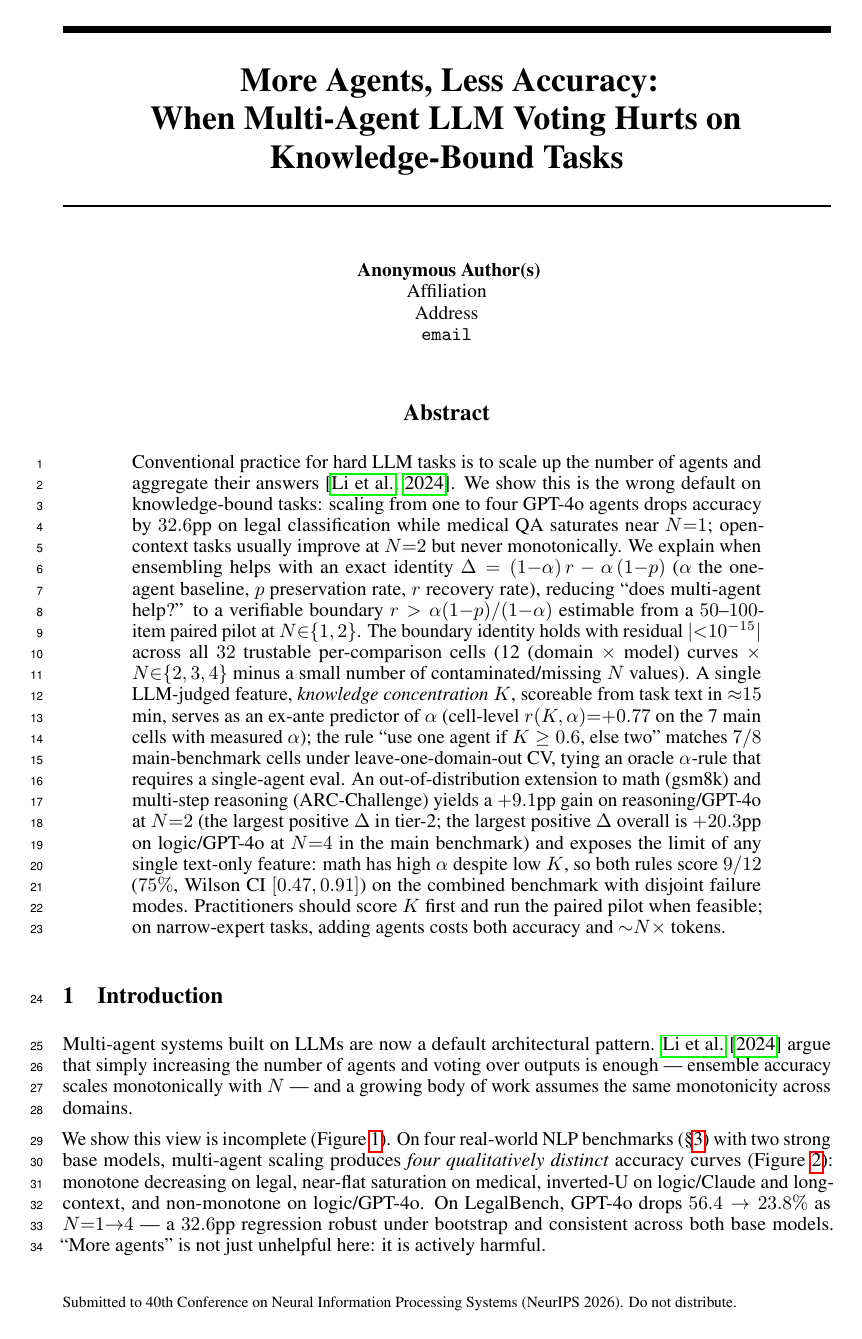
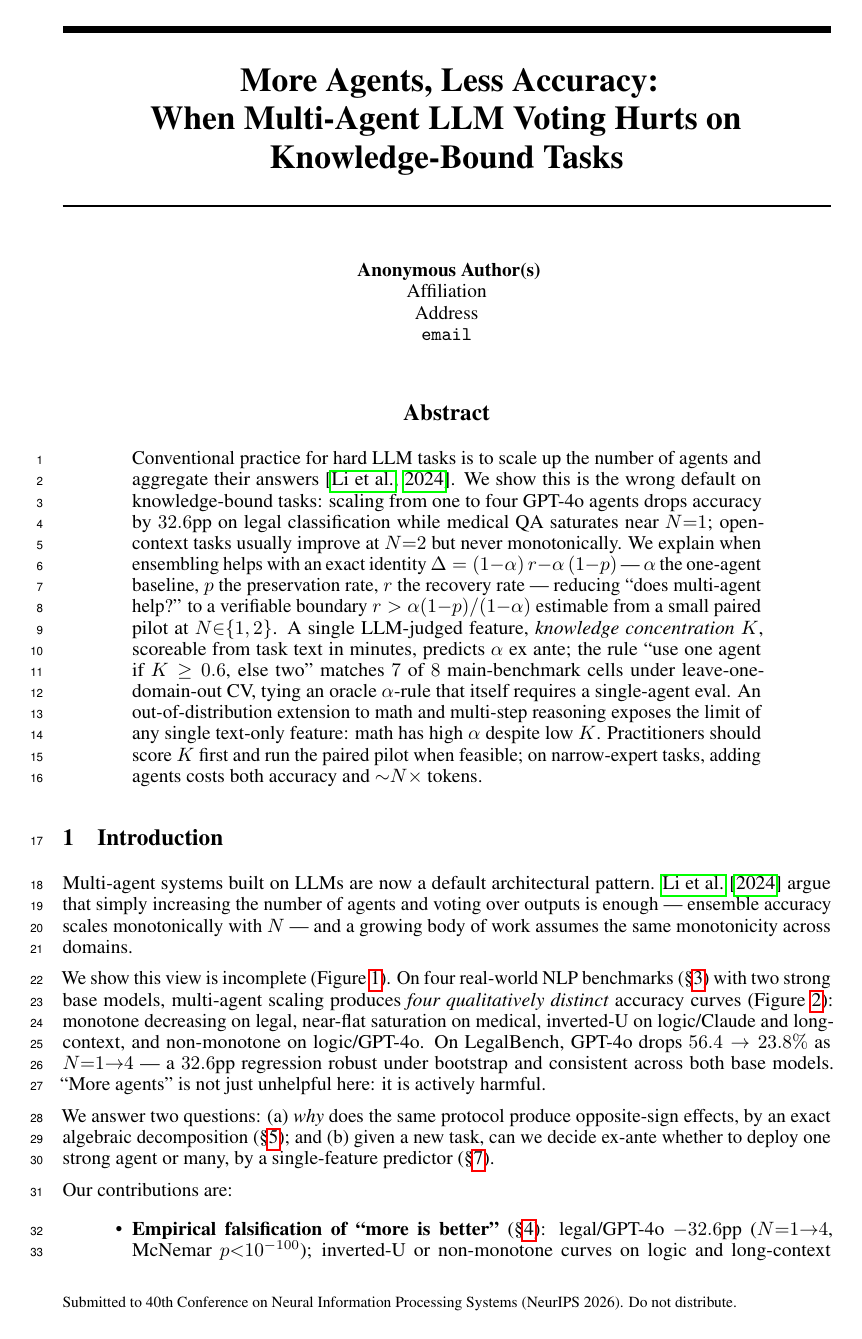
Before and after one commit to redsapphare-alt/paper-anon-2026, a LaTeX paper (paper/agent_count_neurips_2026.tex): page 1 of 20. Compiled offline with pdfLaTeX.

Commit message:
Tighten abstract: reduce numerical density (~16 -> 4 claims)
Cut from abstract (relegated to body/tables): residual <1e-15 across
32 cells, 12 (D x M) curves x N in {2,3,4} count, ~15 min judge time,
r(K, alpha)=+0.77 on 7 main cells, +9.1pp reasoning OOD gain, +20.3pp
logic max, 9/12 (75%) combined LOO with Wilson CI [0.47, 0.91].

Kept 4 headline numerical claims: -32.6pp legal regression, K >= 0.6
threshold, 7 of 8 cells matched under LOO, plus N values for context
and the algebraic identity. Word count 340 -> 197.

```diff
--- a/paper/agent_count_neurips_2026.tex
+++ b/paper/agent_count_neurips_2026.tex
@@ -36,7 +36,7 @@
 \maketitle
 
 \begin{abstract}
-Conventional practice for hard LLM tasks is to scale up the number of agents and aggregate their answers~\citep{li2024moreagents}. We show this is the wrong default on knowledge-bound tasks: scaling from one to four GPT-4o agents drops accuracy by $32.6$pp on legal classification while medical QA saturates near $N{=}1$; open-context tasks usually improve at $N{=}2$ but never monotonically. We explain when ensembling helps with an exact identity $\Delta = (1{-}\alpha)\,r - \alpha\,(1{-}p)$ ($\alpha$ the one-agent baseline, $p$ preservation rate, $r$ recovery rate), reducing ``does multi-agent help?'' to a verifiable boundary $r > \alpha(1{-}p)/(1{-}\alpha)$ estimable from a $50$--$100$-item paired pilot at $N{\in}\{1,2\}$. The boundary identity holds with residual $|{<}10^{-15}|$ across all $32$ trustable per-comparison cells (12 (domain $\times$ model) curves $\times$ $N{\in}\{2,3,4\}$ minus a small number of contaminated/missing $N$ values). A single LLM-judged feature, \emph{knowledge concentration} $K$, scoreable from task text in ${\approx}15$ min, serves as an ex-ante predictor of $\alpha$ (cell-level $r(K, \alpha){=}{+}0.77$ on the 7 main cells with measured $\alpha$); the rule ``use one agent if $K \geq 0.6$, else two'' matches $7/8$ main-benchmark cells under leave-one-domain-out CV, tying an oracle $\alpha$-rule that requires a single-agent eval. An out-of-distribution extension to math (gsm8k) and multi-step reasoning (ARC-Challenge) yields a $+9.1$pp gain on reasoning/GPT-4o at $N{=}2$ (the largest positive $\Delta$ in tier-2; the largest positive $\Delta$ overall is $+20.3$pp on logic/GPT-4o at $N{=}4$ in the main benchmark) and exposes the limit of any single text-only feature: math has high $\alpha$ despite low $K$, so both rules score $9/12$ ($75\%$, Wilson CI $[0.47, 0.91]$) on the combined benchmark with disjoint failure modes. Practitioners should score $K$ first and run the paired pilot when feasible; on narrow-expert tasks, adding agents costs both accuracy and ${\sim}N{\times}$ tokens.
+Conventional practice for hard LLM tasks is to scale up the number of agents and aggregate their answers~\citep{li2024moreagents}. We show this is the wrong default on knowledge-bound tasks: scaling from one to four GPT-4o agents drops accuracy by $32.6$pp on legal classification while medical QA saturates near $N{=}1$; open-context tasks usually improve at $N{=}2$ but never monotonically. We explain when ensembling helps with an exact identity $\Delta = (1{-}\alpha)\,r - \alpha\,(1{-}p)$ --- $\alpha$ the one-agent baseline, $p$ the preservation rate, $r$ the recovery rate --- reducing ``does multi-agent help?'' to a verifiable boundary $r > \alpha(1{-}p)/(1{-}\alpha)$ estimable from a small paired pilot at $N{\in}\{1,2\}$. A single LLM-judged feature, \emph{knowledge concentration} $K$, scoreable from task text in minutes, predicts $\alpha$ ex ante; the rule ``use one agent if $K \geq 0.6$, else two'' matches $7$ of $8$ main-benchmark cells under leave-one-domain-out CV, tying an oracle $\alpha$-rule that itself requires a single-agent eval. An out-of-distribution extension to math and multi-step reasoning exposes the limit of any single text-only feature: math has high $\alpha$ despite low $K$. Practitioners should score $K$ first and run the paired pilot when feasible; on narrow-expert tasks, adding agents costs both accuracy and ${\sim}N{\times}$ tokens.
 \end{abstract}
 
 
```
